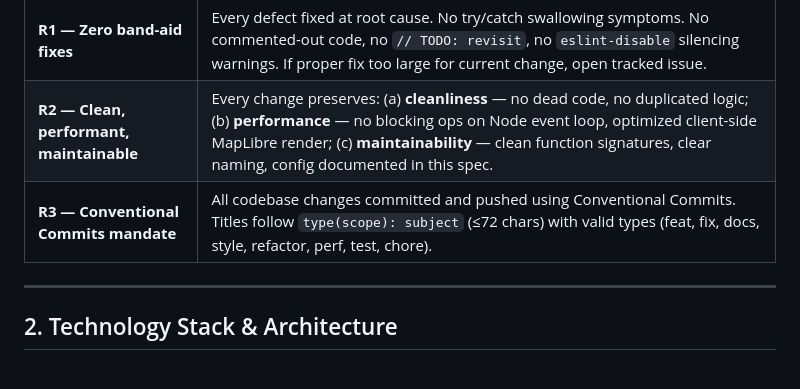
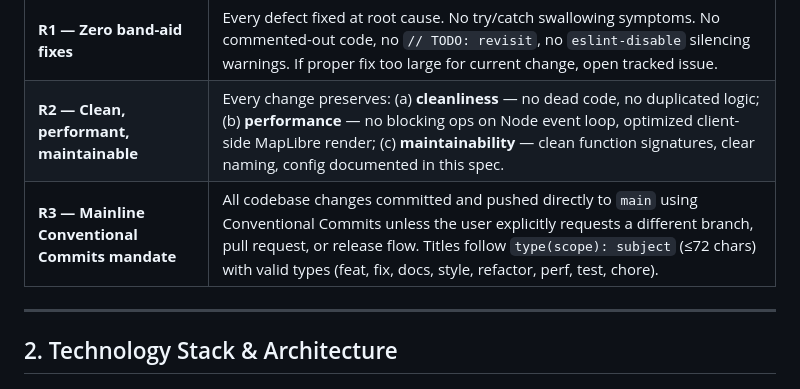
Before and after one commit to estebantorrg/transmilenio, a Markdown page: spec.md, the part around the change. GitHub-like rendering.

Commit message:
docs(spec): require mainline pushes

```diff
--- a/spec.md
+++ b/spec.md
@@ -21,7 +21,7 @@ These rules govern every change. Violations block merge.
 |---|---|
 | **R1 — Zero band-aid fixes** | Every defect fixed at root cause. No try/catch swallowing symptoms. No commented-out code, no `// TODO: revisit`, no `eslint-disable` silencing warnings. If proper fix too large for current change, open tracked issue. |
 | **R2 — Clean, performant, maintainable** | Every change preserves: (a) **cleanliness** — no dead code, no duplicated logic; (b) **performance** — no blocking ops on Node event loop, optimized client-side MapLibre render; (c) **maintainability** — clean function signatures, clear naming, config documented in this spec. |
-| **R3 — Conventional Commits mandate** | All codebase changes committed and pushed using Conventional Commits. Titles follow `type(scope): subject` (≤72 chars) with valid types (feat, fix, docs, style, refactor, perf, test, chore). |
+| **R3 — Mainline Conventional Commits mandate** | All codebase changes committed and pushed directly to `main` using Conventional Commits unless the user explicitly requests a different branch, pull request, or release flow. Titles follow `type(scope): subject` (≤72 chars) with valid types (feat, fix, docs, style, refactor, perf, test, chore). |
 
 ---
 
```
